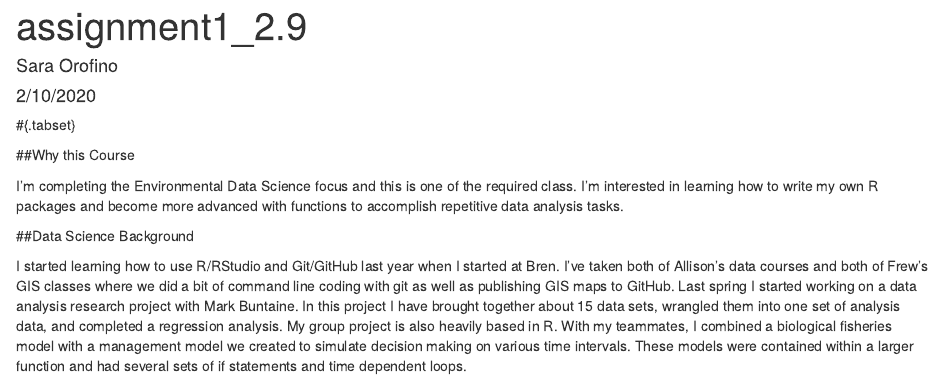
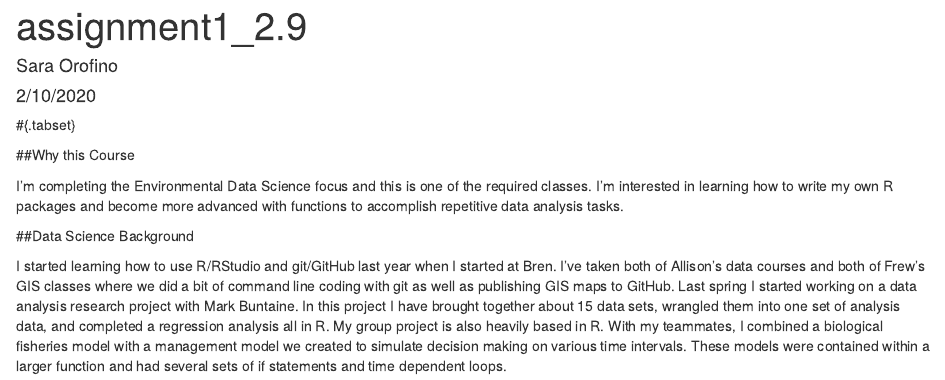
Before and after one commit to saraorofino/ESM262, an R Markdown document (working/assignment1_2.9.Rmd): the page in a window 1100 px wide, from its top. Rendered offline with R 4.5, knitr and Pandoc, with nearby package versions.

Commit message:
Final version

```diff
--- a/working/assignment1_2.9.Rmd
+++ b/working/assignment1_2.9.Rmd
@@ -10,8 +10,8 @@ output: html_document
 
 ##Why this Course
 
-I'm completing the Environmental Data Science focus and this is one of the required class. I'm interested in learning how to write my own R packages and become more advanced with functions to accomplish repetitive data analysis tasks.
+I'm completing the Environmental Data Science focus and this is one of the required classes. I'm interested in learning how to write my own R packages and become more advanced with functions to accomplish repetitive data analysis tasks.
 
 ##Data Science Background
 
-I started learning how to use R/RStudio and Git/GitHub last year when I started at Bren. I've taken both of Allison's data courses and both of Frew's GIS classes where we did a bit of command line coding with git as well as publishing GIS maps to GitHub. Last spring I started working on a data analysis research project with Mark Buntaine. In this project I have brought together about 15 data sets, wrangled them into one set of analysis data, and completed a regression analysis. My group project is also heavily based in R. With my teammates, I combined a biological fisheries model with a management model we created to simulate decision making on various time intervals. These models were contained within a larger function and had several sets of if statements and time dependent loops.
+I started learning how to use R/RStudio and git/GitHub last year when I started at Bren. I've taken both of Allison's data courses and both of Frew's GIS classes where we did a bit of command line coding with git as well as publishing GIS maps to GitHub. Last spring I started working on a data analysis research project with Mark Buntaine. In this project I have brought together about 15 data sets, wrangled them into one set of analysis data, and completed a regression analysis all in R. My group project is also heavily based in R. With my teammates, I combined a biological fisheries model with a management model we created to simulate decision making on various time intervals. These models were contained within a larger function and had several sets of if statements and time dependent loops.
```
